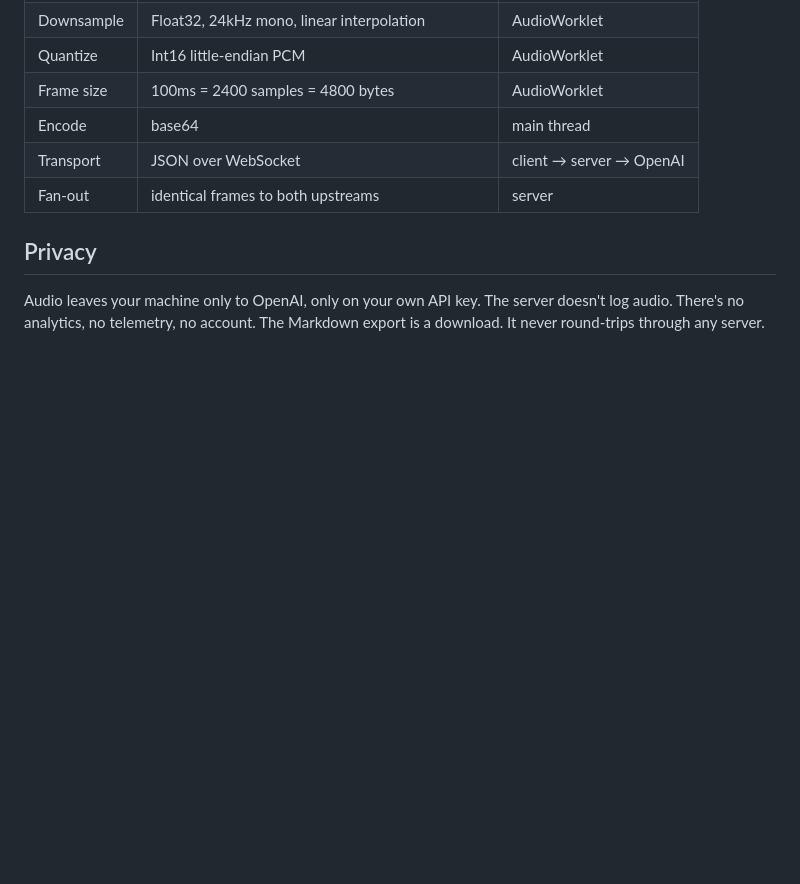
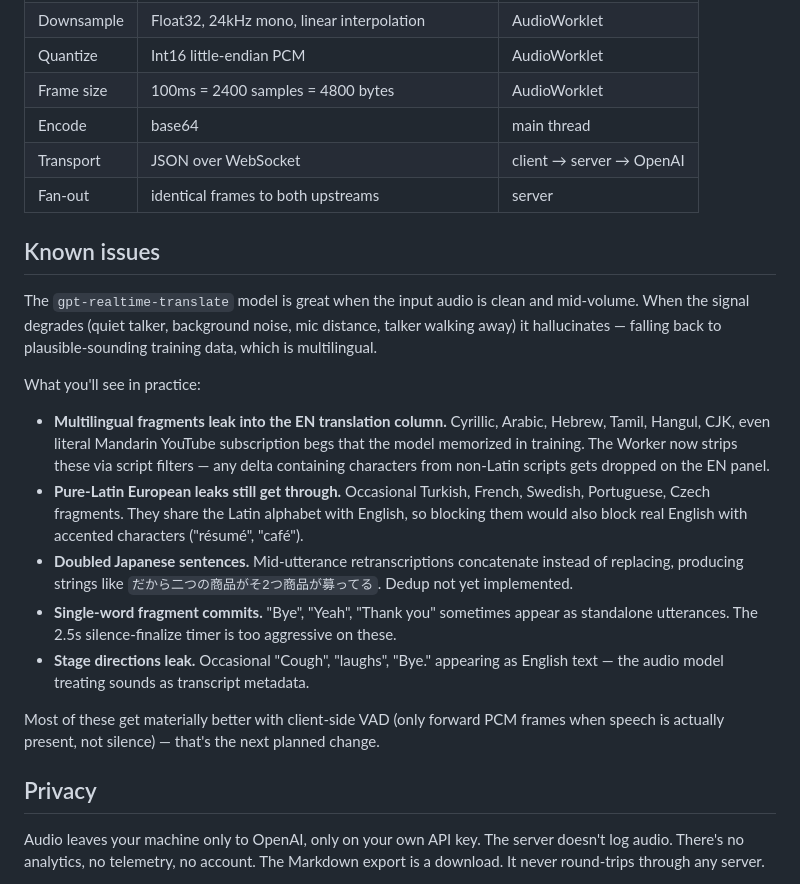
Before and after one commit to mrslbt/subtitle, a Markdown page: README.md, the part around the change. Rendered like a GitHub page; blank space fills up the shorter version.

Commit message:
README: add honest known-issues section on hallucination filtering

```diff
--- a/README.md
+++ b/README.md
@@ -129,6 +129,20 @@ Result: every utterance fills both panels. The Japanese speaker reads CH B for t
 | Transport | JSON over WebSocket | client → server → OpenAI |
 | Fan-out | identical frames to both upstreams | server |
 
+## Known issues
+
+The `gpt-realtime-translate` model is great when the input audio is clean and mid-volume. When the signal degrades (quiet talker, background noise, mic distance, talker walking away) it hallucinates — falling back to plausible-sounding training data, which is multilingual.
+
+What you'll see in practice:
+
+- **Multilingual fragments leak into the EN translation column.** Cyrillic, Arabic, Hebrew, Tamil, Hangul, CJK, even literal Mandarin YouTube subscription begs that the model memorized in training. The Worker now strips these via script filters — any delta containing characters from non-Latin scripts gets dropped on the EN panel.
+- **Pure-Latin European leaks still get through.** Occasional Turkish, French, Swedish, Portuguese, Czech fragments. They share the Latin alphabet with English, so blocking them would also block real English with accented characters ("résumé", "café").
+- **Doubled Japanese sentences.** Mid-utterance retranscriptions concatenate instead of replacing, producing strings like `だから二つの商品がそ2つ商品が募ってる`. Dedup not yet implemented.
+- **Single-word fragment commits.** "Bye", "Yeah", "Thank you" sometimes appear as standalone utterances. The 2.5s silence-finalize timer is too aggressive on these.
+- **Stage directions leak.** Occasional "Cough", "laughs", "Bye." appearing as English text — the audio model treating sounds as transcript metadata.
+
+Most of these get materially better with client-side VAD (only forward PCM frames when speech is actually present, not silence) — that's the next planned change.
+
 ## Privacy
 
 Audio leaves your machine only to OpenAI, only on your own API key. The server doesn't log audio. There's no analytics, no telemetry, no account. The Markdown export is a download. It never round-trips through any server.
```
